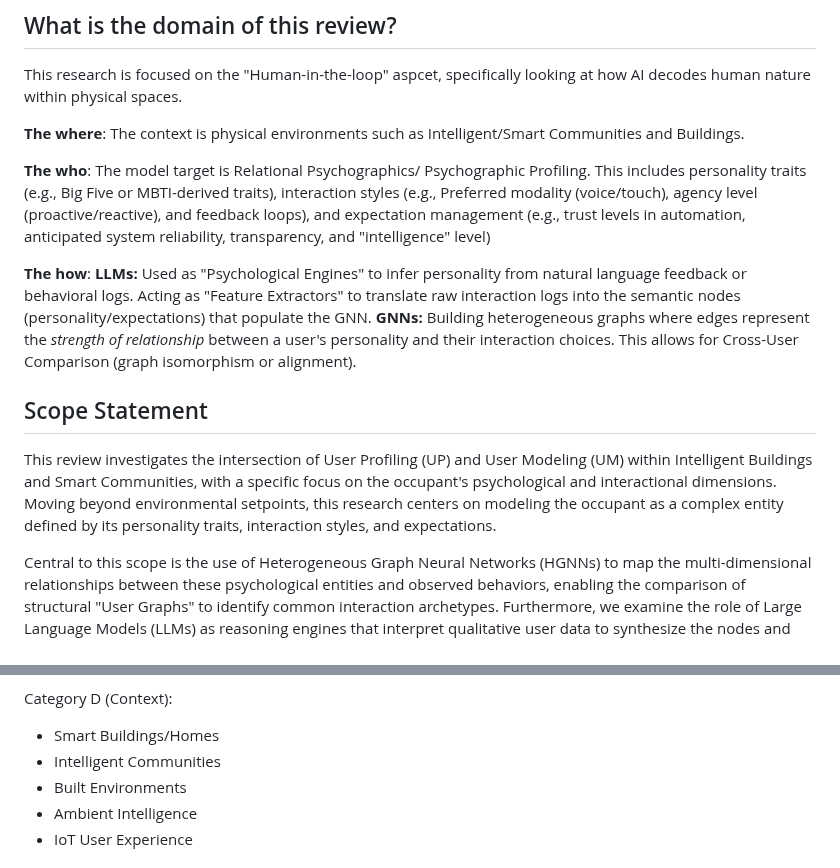
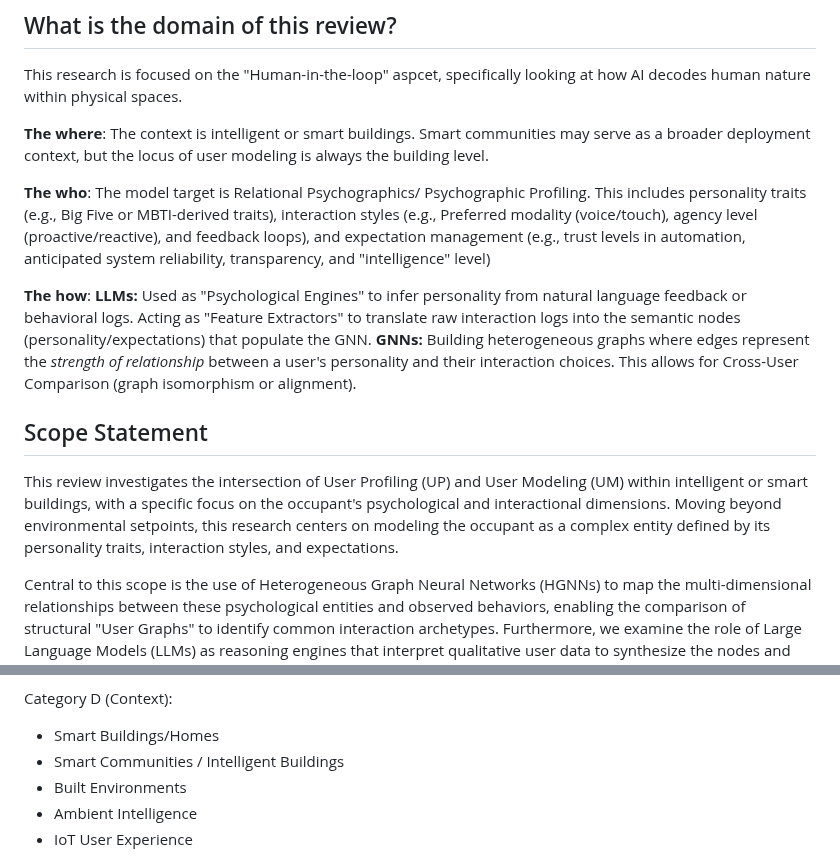
Before and after one commit to rafaeldpsilva/sa4cps-vault, a Markdown page: Doutoramento/WP1/Full Review Doc.md, 2 parts joined by grey strips. Drawn GitHub-style.

Commit message:
Commit from thinkpad on 3/16/2026, 7:05:38 PM

```diff
--- a/Doutoramento/WP1/Full Review Doc.md
+++ b/Doutoramento/WP1/Full Review Doc.md
@@ -12,7 +12,7 @@ This means that the system is not only modeling a "resident", but modeling a "pe
 ## What is the domain of this review?
 This research is focused on the "Human-in-the-loop" aspcet, specifically looking at how AI decodes human nature within physical spaces.
 
-**The where**: The context is physical environments such as Intelligent/Smart Communities and Buildings.
+**The where**: The context is intelligent or smart buildings. Smart communities may serve as a broader deployment context, but the locus of user modeling is always the building level.
 
 **The who**: The model target is Relational Psychographics/ Psychographic Profiling. This includes personality traits (e.g., Big Five or MBTI-derived traits), interaction styles (e.g., Preferred modality (voice/touch), agency level (proactive/reactive), and feedback loops), and expectation management (e.g., trust levels in automation, anticipated system reliability, transparency, and "intelligence" level)
 
@@ -21,7 +21,7 @@ This research is focused on the "Human-in-the-loop" aspcet, specifically looking
 **GNNs:** Building heterogeneous graphs where edges represent the _strength of relationship_ between a user's personality and their interaction choices. This allows for Cross-User Comparison (graph isomorphism or alignment).
 
 ## Scope Statement
-This review investigates the intersection of User Profiling (UP) and User Modeling (UM) within Intelligent Buildings and Smart Communities, with a specific focus on the occupant's psychological and interactional dimensions. Moving beyond environmental setpoints, this research centers on modeling the occupant as a complex entity defined by its personality traits, interaction styles, and expectations.
+This review investigates the intersection of User Profiling (UP) and User Modeling (UM) within intelligent or smart buildings, with a specific focus on the occupant's psychological and interactional dimensions. Moving beyond environmental setpoints, this research centers on modeling the occupant as a complex entity defined by its personality traits, interaction styles, and expectations.
 
 Central to this scope is the use of Heterogeneous Graph Neural Networks (HGNNs) to map the multi-dimensional relationships between these psychological entities and observed behaviors, enabling the comparison of structural "User Graphs" to identify common interaction archetypes. Furthermore, we examine the role of Large Language Models (LLMs) as reasoning engines that interpret qualitative user data to synthesize the nodes and attributes within these relational models.
 
@@ -57,7 +57,7 @@ Category C (Graph/Relations):
 
 Category D (Context):
 - Smart Buildings/Homes
-- Intelligent Communities
+- Smart Communities / Intelligent Buildings
 - Built Environments
 - Ambient Intelligence
 - IoT User Experience
```
